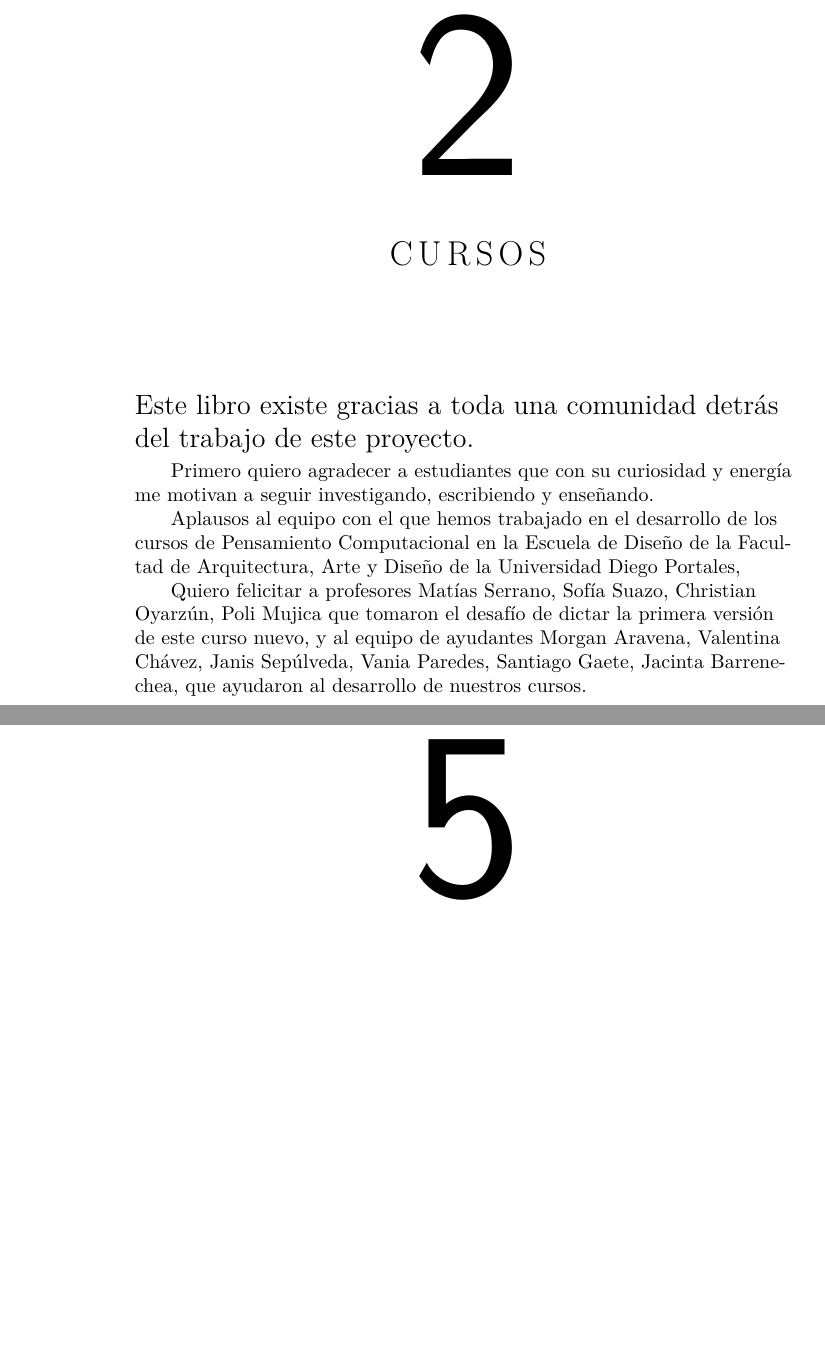
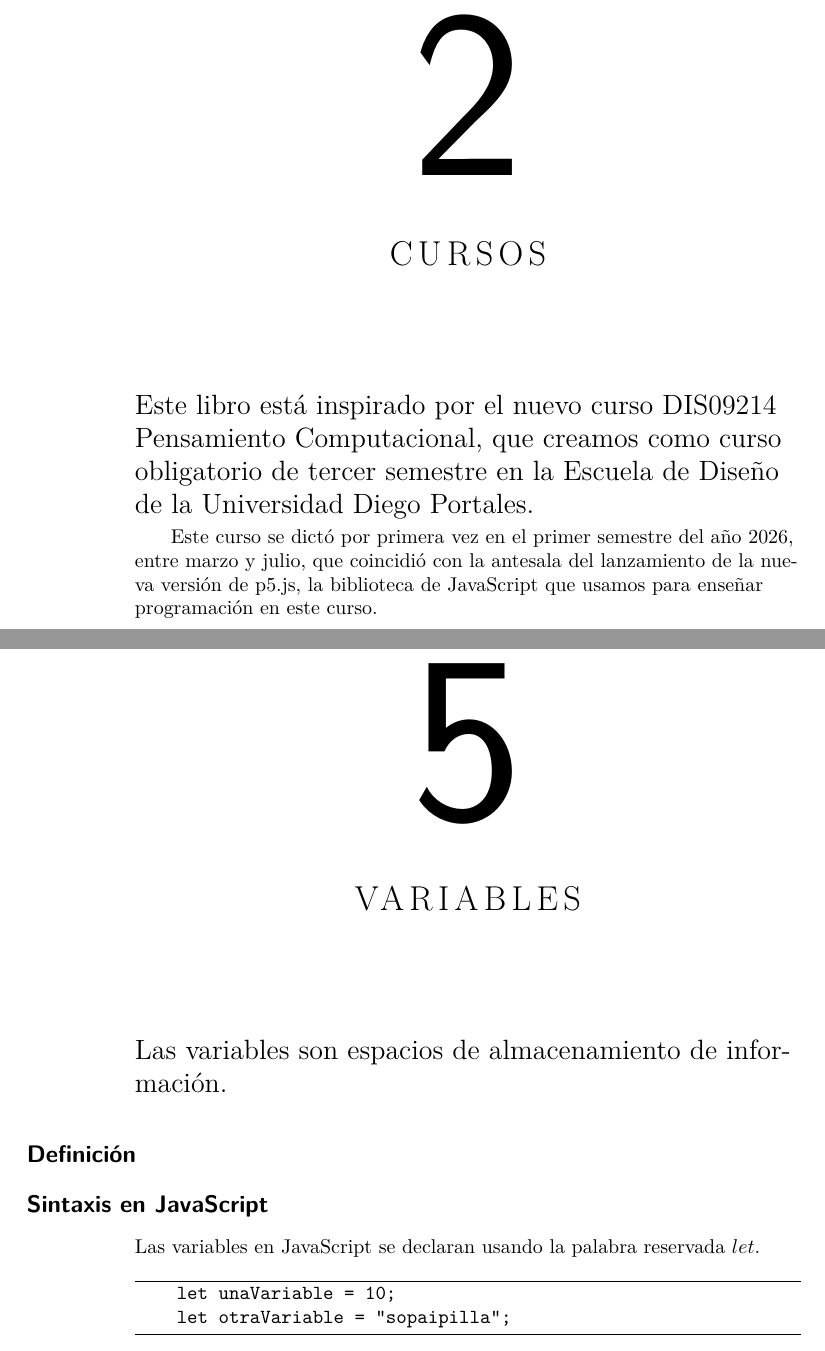
Before and after one commit to disenoUDP/apuntes-pensamiento-computacional, a LaTeX document (principal.tex, which reads conceptos/variables.tex, info/cursos.tex): two parts of pages 11 and 17 of 20 before the commit and two parts of pages 11 and 17 of 22 after it, joined at a grey line, cut so that both start at the same text, the shorter picture padded with empty space. Compiled offline with pdfLaTeX; a LaTeX package or settings file that is missing is left out.

Commit message:
agregar variables

```diff
--- /dev/null
+++ b/conceptos/variables.tex
@@ -0,0 +1,22 @@
+\documentclass[../principal.tex]{subfiles}
+\graphicspath{{\subfix{../imagenes/}}}
+
+\begin{document}
+
+\chapter{Variables}
+
+Las variables son espacios de almacenamiento de información.
+
+\section{Definición}
+
+\section{Sintaxis en JavaScript}
+
+Las variables en JavaScript se declaran usando la palabra reservada $let$.
+
+\begin{Code}
+    let unaVariable = 10;
+    let otraVariable = "sopaipilla";
+\end{Code}
+
+
+\end{document}
--- a/info/cursos.tex
+++ b/info/cursos.tex
@@ -5,23 +5,9 @@
 
 \chapter{Cursos}
 
-Este libro existe gracias a toda una comunidad detrás del trabajo de este proyecto.
+Este libro está inspirado por el nuevo curso DIS09214 Pensamiento Computacional, que creamos como curso obligatorio de tercer semestre en la Escuela de Diseño de la Universidad Diego Portales.
 
-Primero quiero agradecer a estudiantes que con su curiosidad y energía me motivan a seguir investigando, escribiendo y enseñando.
-
-Aplausos al equipo con el que hemos trabajado en el desarrollo de los cursos de Pensamiento Computacional en la Escuela de Diseño de la Facultad de Arquitectura, Arte y Diseño de la Universidad Diego Portales,
-
-Quiero felicitar a profesores Matías Serrano, Sofía Suazo, Christian Oyarzún, Poli Mujica que tomaron el desafío de dictar la primera versión de este curso nuevo, y al equipo de ayudantes Morgan Aravena, Valentina Chávez, Janis Sepúlveda, Vania Paredes, Santiago Gaete, Jacinta Barrenechea, que ayudaron al desarrollo de nuestros cursos.
-
-% Muchos agradecimientos al equipo que hace posible que nuestra nueva mención de interacción digital exista, incluyendo a Merry Fáundez, Joaquín González, Sergio Majluf, Simón Gallardo, Pedro Silva, Claudio Fredes, Laura González, Dominique Tetzner.
-
-
-% Lauren Lee McCarthy, por haber creado p5.js, por su mentoría, por su ejemplo.
-
-% Tom Igoe, por sus cursos, tutoriales, y consejos.
-
-% Allison Parrish
-
+Este curso se dictó por primera vez en el primer semestre del año 2026, entre marzo y julio, que coincidió con la antesala del lanzamiento de la nueva versión de p5.js, la biblioteca de JavaScript que usamos para enseñar programación en este curso.
 
 \newpage
 
```
Also changed, not shown: info/autoria.tex (renamed from info/autor.tex, +1 -1 lines), principal.tex (+3 -2 lines).
